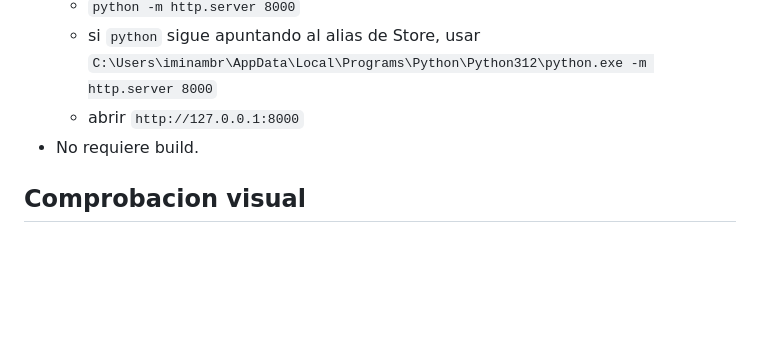
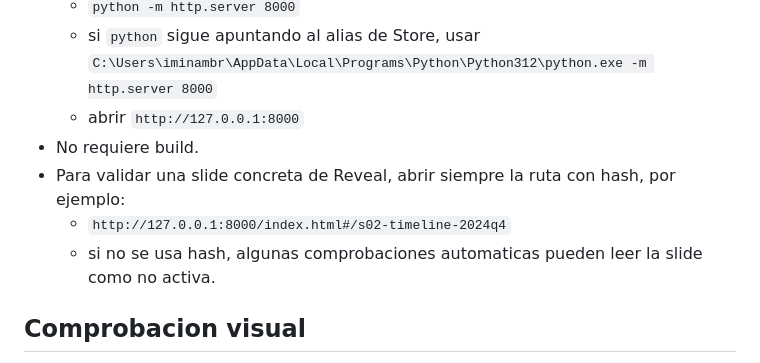
Before and after one commit to iminambr/BKT-slides, a Markdown page: AGENTS.md, the part around one of its changes. Drawn GitHub-style; blank space fills up the shorter version.

```diff
--- a/AGENTS.md
+++ b/AGENTS.md
@@ -83,6 +94,9 @@
   - si `python` sigue apuntando al alias de Store, usar `C:\Users\iminambr\AppData\Local\Programs\Python\Python312\python.exe -m http.server 8000`
   - abrir `http://127.0.0.1:8000`
 - No requiere build.
+- Para validar una slide concreta de Reveal, abrir siempre la ruta con hash, por ejemplo:
+  - `http://127.0.0.1:8000/index.html#/s02-timeline-2024q4`
+  - si no se usa hash, algunas comprobaciones automaticas pueden leer la slide como no activa.
 
 ## Comprobacion visual
 - macOS y Windows pueden validar el deck con navegador real en modo headless.
```
Also changed, not shown: other parts of AGENTS.md (+25 -2 lines).
